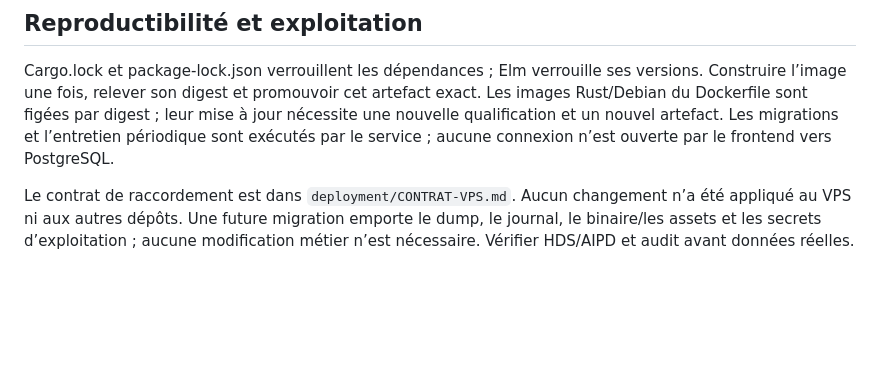
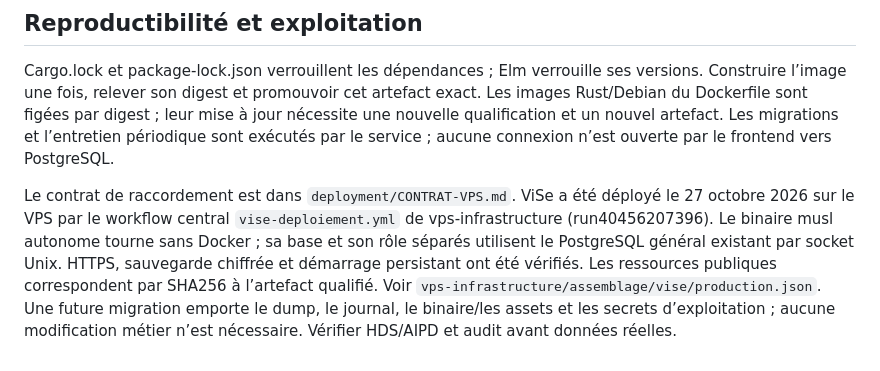
Before and after one commit to MrJ-am/etp-vie-affective, a Markdown page: docs/DEPLOIEMENT.md, the part around the change. GitHub-like rendering; blank space fills up the shorter version.

Commit message:
Confirmer l’accès public ViSe et le déploiement natif sur PostgreSQL partagé

```diff
--- a/docs/DEPLOIEMENT.md
+++ b/docs/DEPLOIEMENT.md
@@ -61,7 +61,11 @@ leur mise à jour nécessite une nouvelle qualification et un nouvel artefact.
 Les migrations et l’entretien périodique sont exécutés par le service ; aucune
 connexion n’est ouverte par le frontend vers PostgreSQL.
 
-Le contrat de raccordement est dans `deployment/CONTRAT-VPS.md`. Aucun changement
-n’a été appliqué au VPS ni aux autres dépôts. Une future migration emporte le dump,
+Le contrat de raccordement est dans `deployment/CONTRAT-VPS.md`. ViSe a été déployé le 27 octobre 2026 sur le VPS par le workflow central
+`vise-deploiement.yml` de vps-infrastructure (run40456207396). Le binaire musl
+autonome tourne sans Docker ; sa base et son rôle séparés utilisent le PostgreSQL
+général existant par socket Unix. HTTPS, sauvegarde chiffrée et démarrage
+persistant ont été vérifiés. Les ressources publiques correspondent par SHA256
+à l’artefact qualifié. Voir `vps-infrastructure/assemblage/vise/production.json`. Une future migration emporte le dump,
 le journal, le binaire/les assets et les secrets d’exploitation ; aucune modification
 métier n’est nécessaire. Vérifier HDS/AIPD et audit avant données réelles.
```
Also changed, not shown: README.md (+1 -1 lines).
